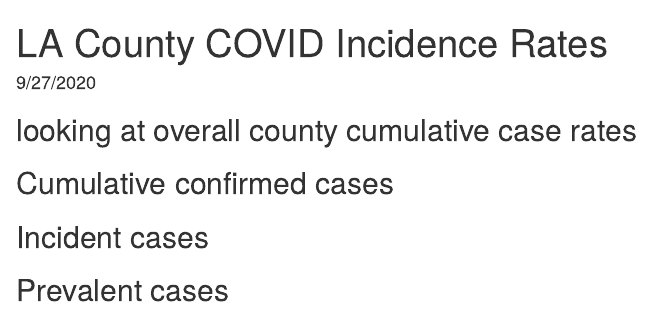
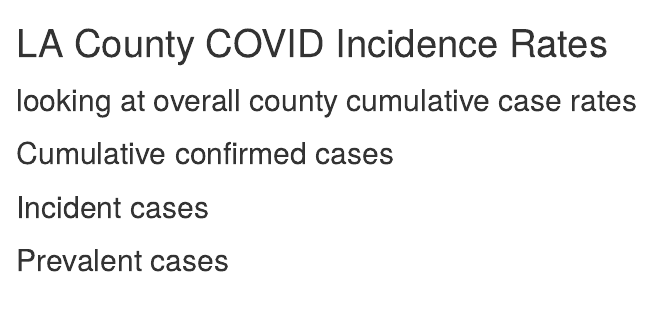
Before and after one commit to UCLA-PHP/school.epi.abm, an R Markdown document (vignettes/LA County Incidence Rates.Rmd): the page in a window 1100 px wide, from its top. Rendered offline with R 4.5, knitr and Pandoc, with nearby package versions; the code chunks are not run, so their results and figures are left out.

Commit message:
remove date

```diff
--- a/vignettes/LA County Incidence Rates.Rmd
+++ b/vignettes/LA County Incidence Rates.Rmd
@@ -1,6 +1,5 @@
 ---
 title: "LA County COVID Incidence Rates"
-date: "9/27/2020"
 output:
   html_document: default
   pdf_document: default
```
